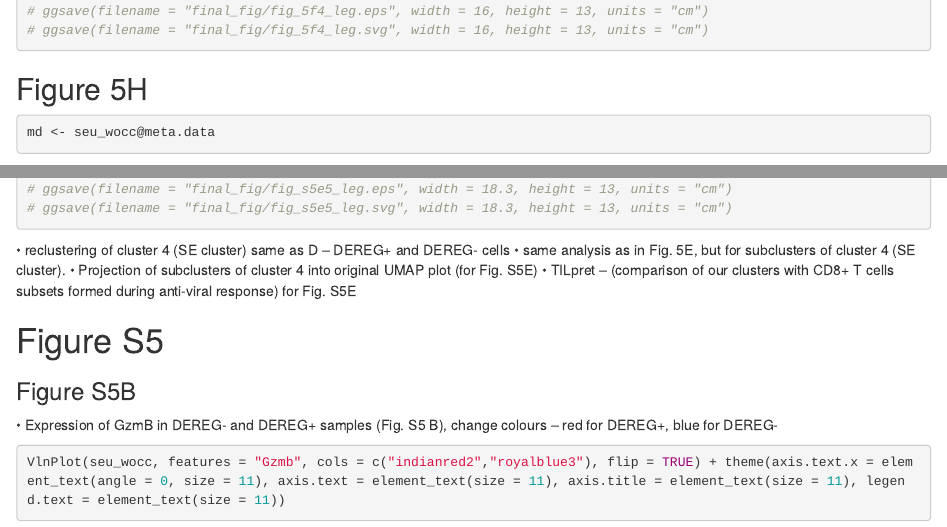
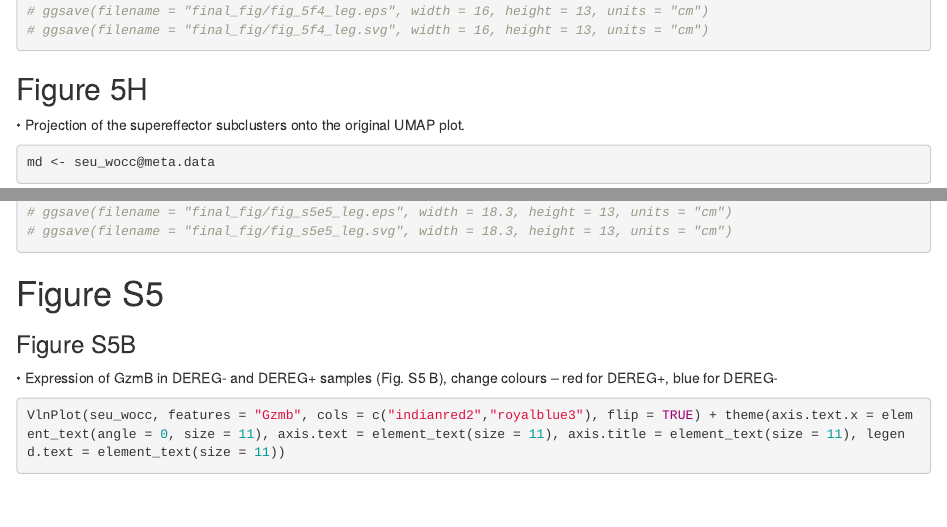
Before and after one commit to Lab-of-Adaptive-Immunity/Supereffectors_scRNAseq, an R Markdown document (Supereffectors_PART3.Rmd): the page in a window 1100 px wide, from 4000 px down, and a second part further down, joined at a grey line. Rendered offline with R 4.5, knitr and Pandoc, with nearby package versions; some code elsewhere in the file could not run offline.

Commit message:
Update Supereffectors_PART3.Rmd

````diff
--- a/Supereffectors_PART3.Rmd
+++ b/Supereffectors_PART3.Rmd
@@ -202,6 +202,10 @@ FeaturePlot(se, features = "Il7r", max.cutoff = 2) + theme(axis.text = element_t
 
 
 ## Figure 5H
+
+• Projection of the supereffector subclusters onto the original UMAP plot.
+
+
 ```{r}
 md <- seu_wocc@meta.data
 md$barcode <- colnames(seu_wocc)
@@ -218,11 +222,6 @@ DimPlot(seu_wocc, cells.highlight = list(colnames(subset(se,seurat_clusters ==0)
 # ggsave(filename = "final_fig/fig_s5e5_leg.svg", width = 18.3, height = 13, units = "cm")
 
 ```
-
-•	reclustering of cluster 4 (SE cluster) same as D – DEREG+ and DEREG- cells
-•	same analysis as in Fig. 5E, but for subclusters of cluster 4 (SE cluster).
-•	Projection of subclusters of cluster 4 into original UMAP plot (for Fig. S5E)
-•	TILpret – (comparison of our clusters with CD8+ T cells subsets formed during anti-viral response) for Fig. S5E
 
 
 # Figure S5
````
Also changed, not shown: Supereffectors_PART3.Rmd (2 more changed lines).
